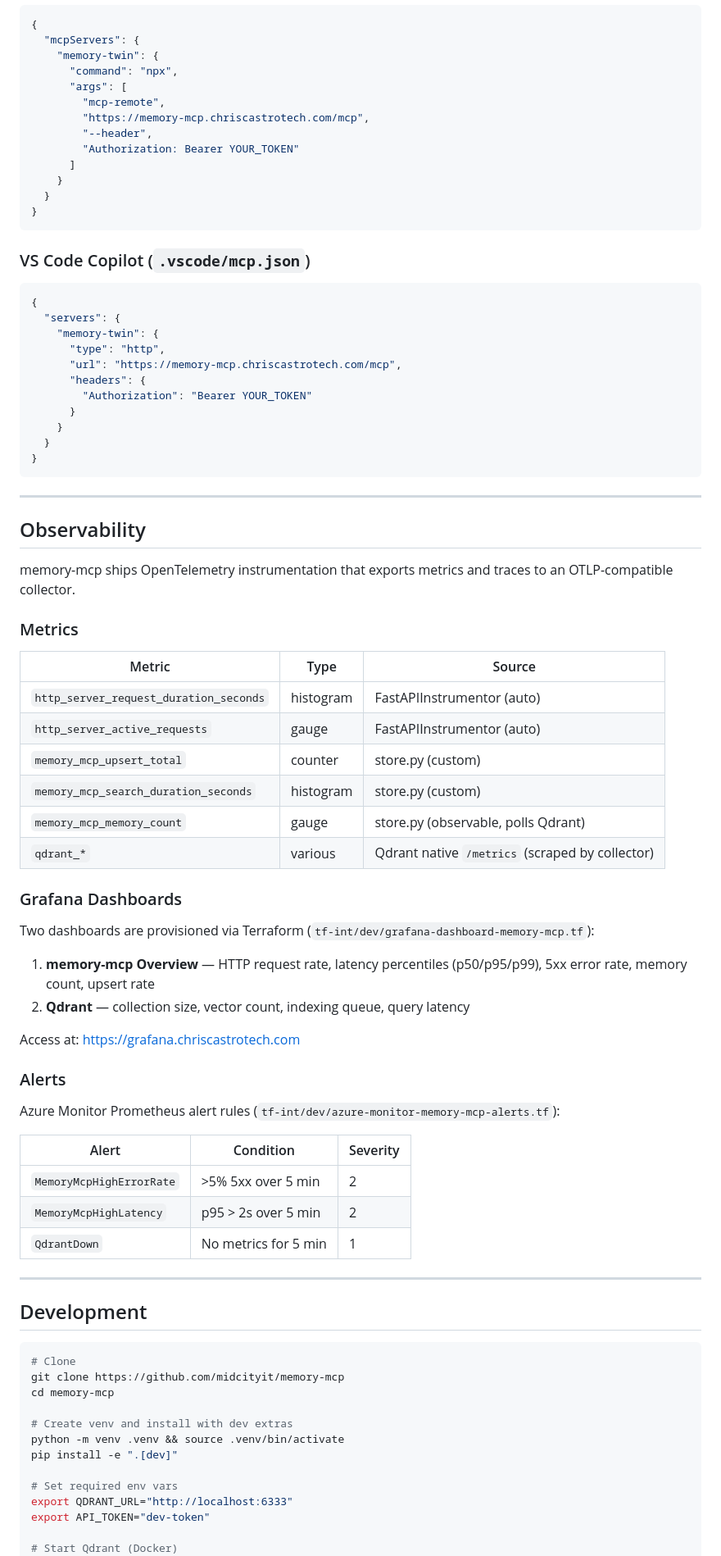
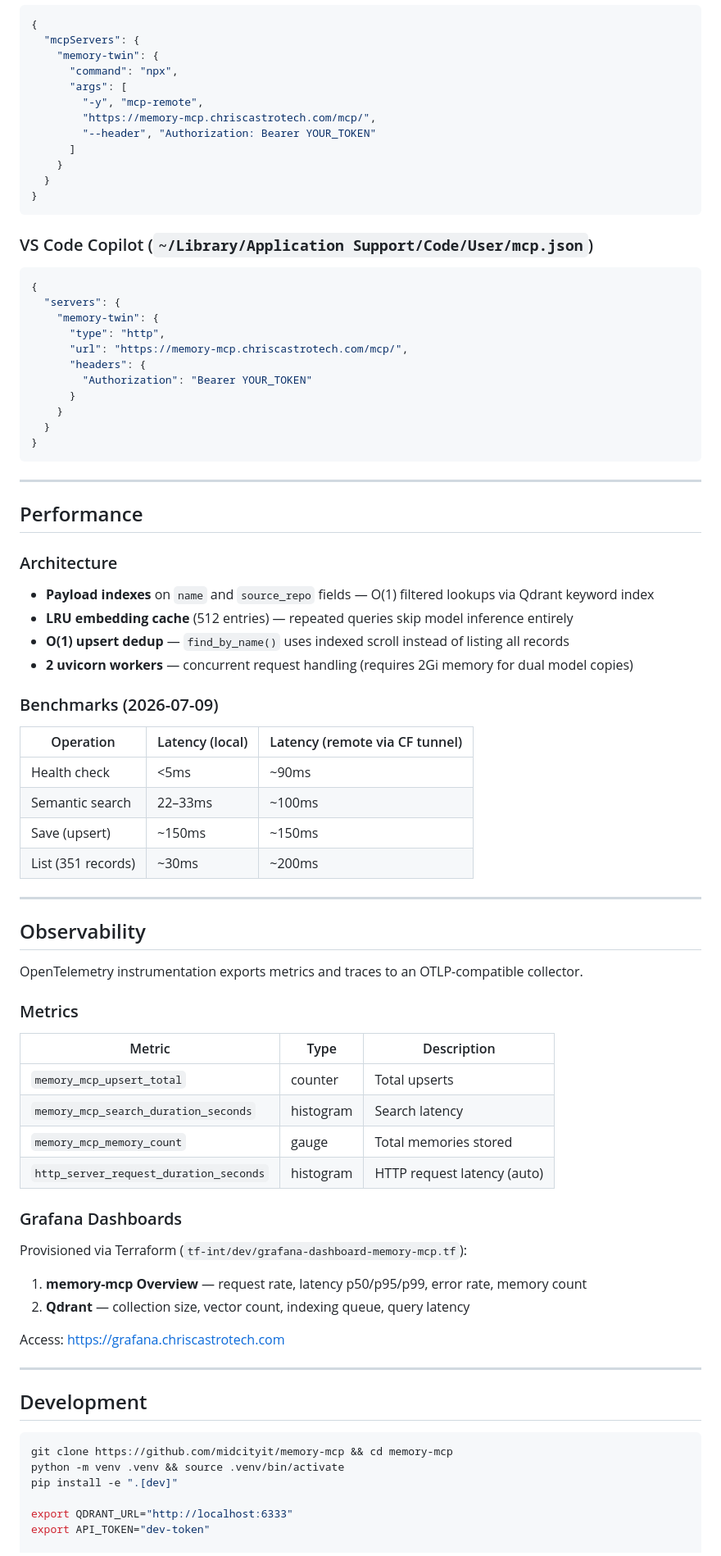
Before and after one commit to midcityit/memory-mcp, a Markdown page: README.md, the part around one of its changes. Shown at 82% size. Drawn GitHub-style.

````diff
--- a/README.md
+++ b/README.md
@@ -184,23 +240,22 @@ Configured in OpenClaw as the `memory-twin` MCP server via streamable-HTTP trans
     "memory-twin": {
       "command": "npx",
       "args": [
-        "mcp-remote",
-        "https://memory-mcp.chriscastrotech.com/mcp",
-        "--header",
-        "Authorization: Bearer YOUR_TOKEN"
+        "-y", "mcp-remote",
+        "https://memory-mcp.chriscastrotech.com/mcp/",
+        "--header", "Authorization: Bearer YOUR_TOKEN"
       ]
     }
   }
 }
 ```
 
-### VS Code Copilot (`.vscode/mcp.json`)
+### VS Code Copilot (`~/Library/Application Support/Code/User/mcp.json`)
 ```json
 {
   "servers": {
     "memory-twin": {
       "type": "http",
-      "url": "https://memory-mcp.chriscastrotech.com/mcp",
+      "url": "https://memory-mcp.chriscastrotech.com/mcp/",
       "headers": {
         "Authorization": "Bearer YOUR_TOKEN"
       }
@@ -211,56 +266,57 @@ Configured in OpenClaw as the `memory-twin` MCP server via streamable-HTTP trans
 
 ---
 
+## Performance
+
+### Architecture
+
+- **Payload indexes** on `name` and `source_repo` fields — O(1) filtered lookups via Qdrant keyword index
+- **LRU embedding cache** (512 entries) — repeated queries skip model inference entirely
+- **O(1) upsert dedup** — `find_by_name()` uses indexed scroll instead of listing all records
+- **2 uvicorn workers** — concurrent request handling (requires 2Gi memory for dual model copies)
+
+### Benchmarks (2026-07-09)
+
+| Operation | Latency (local) | Latency (remote via CF tunnel) |
+|-----------|----------------|-------------------------------|
+| Health check | <5ms | ~90ms |
+| Semantic search | 22–33ms | ~100ms |
+| Save (upsert) | ~150ms | ~150ms |
+| List (351 records) | ~30ms | ~200ms |
+
+---
+
 ## Observability
 
-memory-mcp ships OpenTelemetry instrumentation that exports metrics and traces to an OTLP-compatible collector.
+OpenTelemetry instrumentation exports metrics and traces to an OTLP-compatible collector.
 
 ### Metrics
 
-| Metric | Type | Source |
-|--------|------|--------|
-| `http_server_request_duration_seconds` | histogram | FastAPIInstrumentor (auto) |
-| `http_server_active_requests` | gauge | FastAPIInstrumentor (auto) |
-| `memory_mcp_upsert_total` | counter | store.py (custom) |
-| `memory_mcp_search_duration_seconds` | histogram | store.py (custom) |
-| `memory_mcp_memory_count` | gauge | store.py (observable, polls Qdrant) |
-| `qdrant_*` | various | Qdrant native `/metrics` (scraped by collector) |
+| Metric | Type | Description |
+|--------|------|-------------|
+| `memory_mcp_upsert_total` | counter | Total upserts |
+| `memory_mcp_search_duration_seconds` | histogram | Search latency |
+| `memory_mcp_memory_count` | gauge | Total memories stored |
+| `http_server_request_duration_seconds` | histogram | HTTP request latency (auto) |
 
 ### Grafana Dashboards
 
-Two dashboards are provisioned via Terraform (`tf-int/dev/grafana-dashboard-memory-mcp.tf`):
-
-1. **memory-mcp Overview** — HTTP request rate, latency percentiles (p50/p95/p99), 5xx error rate, memory count, upsert rate
+Provisioned via Terraform (`tf-int/dev/grafana-dashboard-memory-mcp.tf`):
+1. **memory-mcp Overview** — request rate, latency p50/p95/p99, error rate, memory count
 2. **Qdrant** — collection size, vector count, indexing queue, query latency
 
-Access at: <https://grafana.chriscastrotech.com>
-
-### Alerts
-
-Azure Monitor Prometheus alert rules (`tf-int/dev/azure-monitor-memory-mcp-alerts.tf`):
-
-| Alert | Condition | Severity |
-|-------|-----------|----------|
-| `MemoryMcpHighErrorRate` | >5% 5xx over 5 min | 2 |
-| `MemoryMcpHighLatency` | p95 > 2s over 5 min | 2 |
-| `QdrantDown` | No metrics for 5 min | 1 |
+Access: <https://grafana.chriscastrotech.com>
 
 ---
 
 ## Development
 
 ```bash
-# Clone
-git clone https://github.com/midcityit/memory-mcp
-cd memory-mcp
-
-# Create venv and install with dev extras
+git clone https://github.com/midcityit/memory-mcp && cd memory-mcp
 python -m venv .venv && source .venv/bin/activate
 pip install -e ".[dev]"
 
-# Set required env vars
 export QDRANT_URL="http://localhost:6333"
 export API_TOKEN="dev-token"
 
-# Start Qdrant (Docker)
 docker run -p 6333:6333 qdrant/qdrant
````
Also changed, not shown: other parts of README.md (+146 -113 lines).
